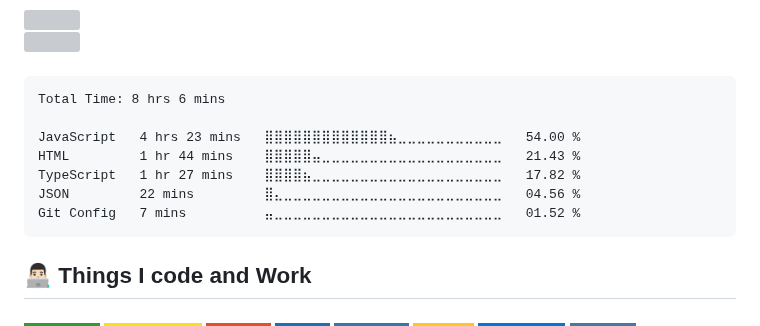
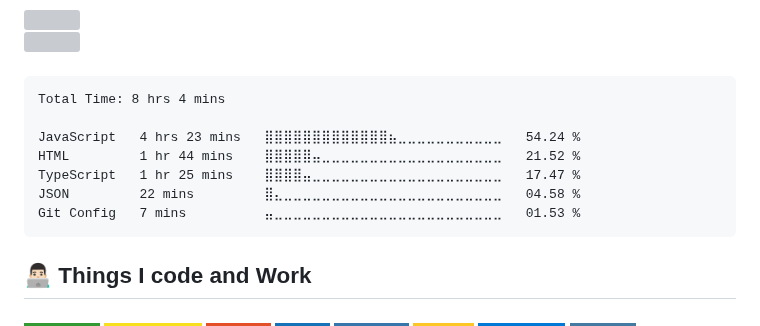
Before and after one commit to pedrozun/pedrozun, a Markdown page: README.md, the part around the change. Rendered like a GitHub page; badges without logos; grey boxes are pictures that could not be loaded.

Commit message:
Updated waka-readme graph with new metrics

````diff
--- a/README.md
+++ b/README.md
@@ -24,13 +24,13 @@
 <!--START_SECTION:waka-->
 
 ```txt
-Total Time: 8 hrs 6 mins
+Total Time: 8 hrs 4 mins
 
-JavaScript   4 hrs 23 mins   ⣿⣿⣿⣿⣿⣿⣿⣿⣿⣿⣿⣿⣿⣦⣀⣀⣀⣀⣀⣀⣀⣀⣀⣀⣀   54.00 %
-HTML         1 hr 44 mins    ⣿⣿⣿⣿⣿⣤⣀⣀⣀⣀⣀⣀⣀⣀⣀⣀⣀⣀⣀⣀⣀⣀⣀⣀⣀   21.43 %
-TypeScript   1 hr 27 mins    ⣿⣿⣿⣿⣦⣀⣀⣀⣀⣀⣀⣀⣀⣀⣀⣀⣀⣀⣀⣀⣀⣀⣀⣀⣀   17.82 %
-JSON         22 mins         ⣿⣄⣀⣀⣀⣀⣀⣀⣀⣀⣀⣀⣀⣀⣀⣀⣀⣀⣀⣀⣀⣀⣀⣀⣀   04.56 %
-Git Config   7 mins          ⣤⣀⣀⣀⣀⣀⣀⣀⣀⣀⣀⣀⣀⣀⣀⣀⣀⣀⣀⣀⣀⣀⣀⣀⣀   01.52 %
+JavaScript   4 hrs 23 mins   ⣿⣿⣿⣿⣿⣿⣿⣿⣿⣿⣿⣿⣿⣦⣀⣀⣀⣀⣀⣀⣀⣀⣀⣀⣀   54.24 %
+HTML         1 hr 44 mins    ⣿⣿⣿⣿⣿⣤⣀⣀⣀⣀⣀⣀⣀⣀⣀⣀⣀⣀⣀⣀⣀⣀⣀⣀⣀   21.52 %
+TypeScript   1 hr 25 mins    ⣿⣿⣿⣿⣤⣀⣀⣀⣀⣀⣀⣀⣀⣀⣀⣀⣀⣀⣀⣀⣀⣀⣀⣀⣀   17.47 %
+JSON         22 mins         ⣿⣄⣀⣀⣀⣀⣀⣀⣀⣀⣀⣀⣀⣀⣀⣀⣀⣀⣀⣀⣀⣀⣀⣀⣀   04.58 %
+Git Config   7 mins          ⣤⣀⣀⣀⣀⣀⣀⣀⣀⣀⣀⣀⣀⣀⣀⣀⣀⣀⣀⣀⣀⣀⣀⣀⣀   01.53 %
 ```
 
 <!--END_SECTION:waka-->
````
